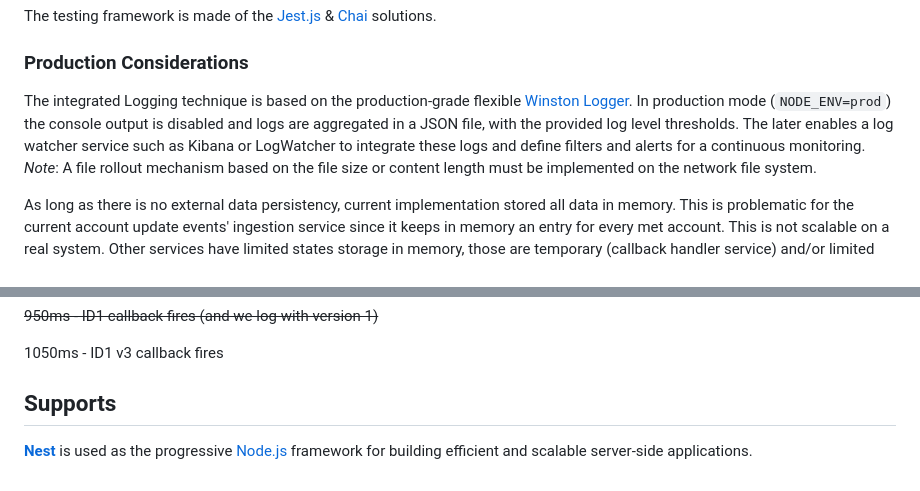
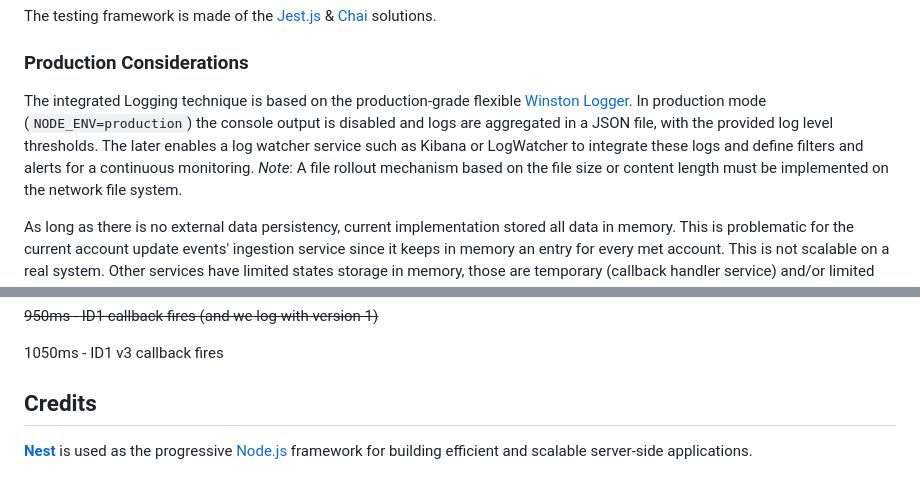
Before and after one commit to ja88a/account-updates-ingestion, a Markdown page: README.md, 2 parts joined by grey strips. Rendered like a GitHub page.

```diff
--- a/README.md
+++ b/README.md
@@ -148,7 +154,7 @@ The testing framework is made of the [Jest.js](https://jestjs.io) & [Chai](https
 
 ### Production Considerations
 
-The integrated Logging technique is based on the production-grade flexible [Winston Logger](https://www.npmjs.com/package/winston). In production mode (`NODE_ENV=prod`) the console output is disabled and logs are aggregated in a JSON file, with the provided log level thresholds. The later enables a log watcher service such as Kibana or LogWatcher to integrate these logs and define filters and alerts for a continuous monitoring.
+The integrated Logging technique is based on the production-grade flexible [Winston Logger](https://www.npmjs.com/package/winston). In production mode (`NODE_ENV=production`) the console output is disabled and logs are aggregated in a JSON file, with the provided log level thresholds. The later enables a log watcher service such as Kibana or LogWatcher to integrate these logs and define filters and alerts for a continuous monitoring.
 *Note*: A file rollout mechanism based on the file size or content length must be implemented on the network file system.
 
 As long as there is no external data persistency, current implementation stored all data in memory. This is problematic for the current account update events' ingestion service since it keeps in memory an entry for every met account. This is not scalable on a real system. Other services have limited states storage in memory, those are temporary (callback handler service) and/or limited (tokens leaderboard).
@@ -256,6 +262,6 @@ These scenarios only cover a single accountID, but demonstrate the expected inge
 
 1050ms - ID1 v3 callback ﬁres
 
-## Supports
+## Credits
 
 **[Nest](https://github.com/nestjs/nest)** is used as the progressive [Node.js](https://nodejs.org) framework for building efficient and scalable server-side applications.
```
Also changed, not shown: other parts of README.md (+18 -12 lines).
